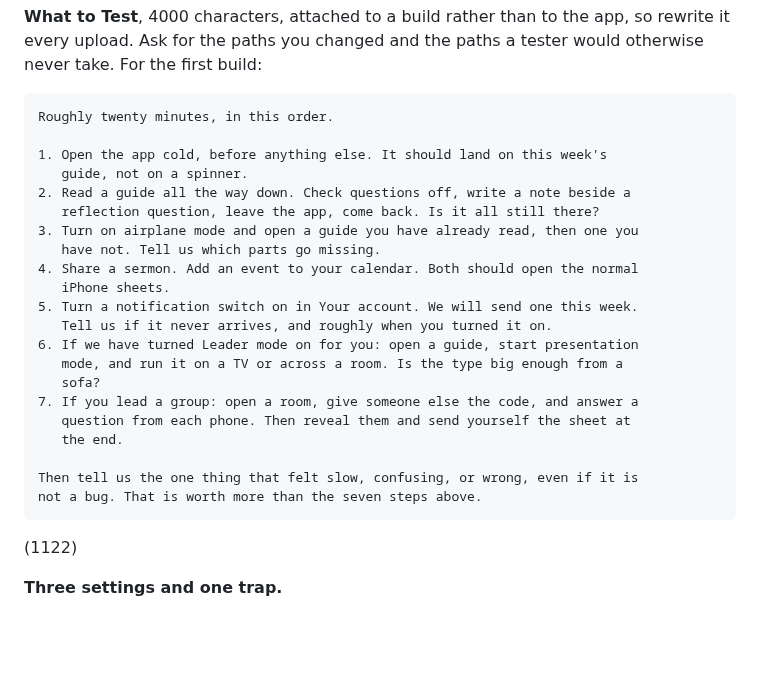
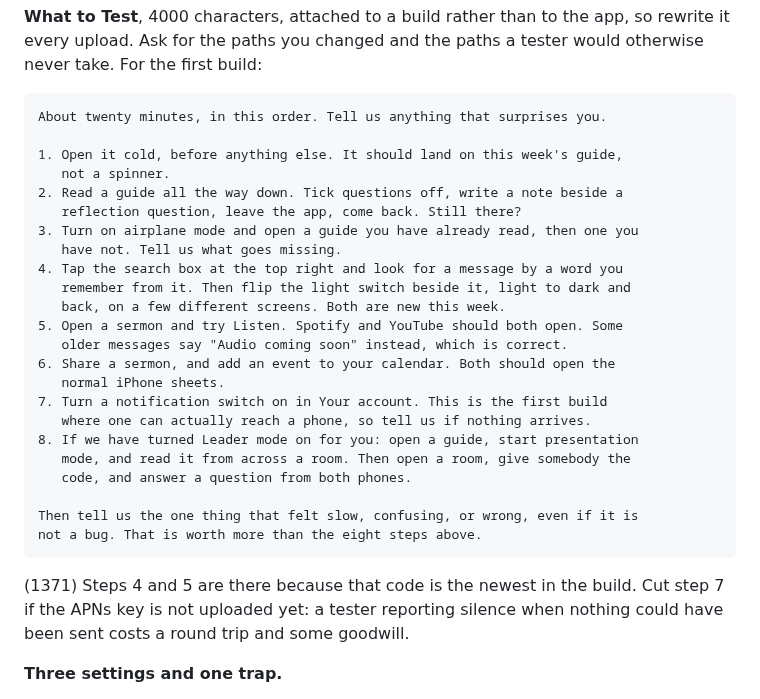
Before and after one commit to pgrooves/home-church, a Markdown page: SUBMISSION_KIT.md, the part around the change. GitHub-like rendering; blank space fills up the shorter version.

Commit message:
Point What to Test at the code that is actually new
The first draft asked for a generic pass. Build 1's real risk is the search
box, the light switch and the Listen links, all written in the last week and
none of them run on a device by anybody but us, plus notifications, which
have never once reached a phone from a production gateway.

Co-Authored-By: Claude Opus 5 <noreply@anthropic.com>
Claude-Session: https://claude.ai/code/session_01VVF5wmU9YmM2gVWC2go354

````diff
--- a/SUBMISSION_KIT.md
+++ b/SUBMISSION_KIT.md
@@ -393,30 +393,34 @@ so rewrite it every upload. Ask for the paths you changed and the paths a
 tester would otherwise never take. For the first build:
 
 ```
-Roughly twenty minutes, in this order.
+About twenty minutes, in this order. Tell us anything that surprises you.
 
-1. Open the app cold, before anything else. It should land on this week's
-   guide, not on a spinner.
-2. Read a guide all the way down. Check questions off, write a note beside a
-   reflection question, leave the app, come back. Is it all still there?
+1. Open it cold, before anything else. It should land on this week's guide,
+   not a spinner.
+2. Read a guide all the way down. Tick questions off, write a note beside a
+   reflection question, leave the app, come back. Still there?
 3. Turn on airplane mode and open a guide you have already read, then one you
-   have not. Tell us which parts go missing.
-4. Share a sermon. Add an event to your calendar. Both should open the normal
-   iPhone sheets.
-5. Turn a notification switch on in Your account. We will send one this week.
-   Tell us if it never arrives, and roughly when you turned it on.
-6. If we have turned Leader mode on for you: open a guide, start presentation
-   mode, and run it on a TV or across a room. Is the type big enough from a
-   sofa?
-7. If you lead a group: open a room, give someone else the code, and answer a
-   question from each phone. Then reveal them and send yourself the sheet at
-   the end.
+   have not. Tell us what goes missing.
+4. Tap the search box at the top right and look for a message by a word you
+   remember from it. Then flip the light switch beside it, light to dark and
+   back, on a few different screens. Both are new this week.
+5. Open a sermon and try Listen. Spotify and YouTube should both open. Some
+   older messages say "Audio coming soon" instead, which is correct.
+6. Share a sermon, and add an event to your calendar. Both should open the
+   normal iPhone sheets.
+7. Turn a notification switch on in Your account. This is the first build
+   where one can actually reach a phone, so tell us if nothing arrives.
+8. If we have turned Leader mode on for you: open a guide, start presentation
+   mode, and read it from across a room. Then open a room, give somebody the
+   code, and answer a question from both phones.
 
 Then tell us the one thing that felt slow, confusing, or wrong, even if it is
-not a bug. That is worth more than the seven steps above.
+not a bug. That is worth more than the eight steps above.
 ```
 
-(1122)
+(1371) Steps 4 and 5 are there because that code is the newest in the build.
+Cut step 7 if the APNs key is not uploaded yet: a tester reporting silence
+when nothing could have been sent costs a round trip and some goodwill.
 
 **Three settings and one trap.**
 
````
